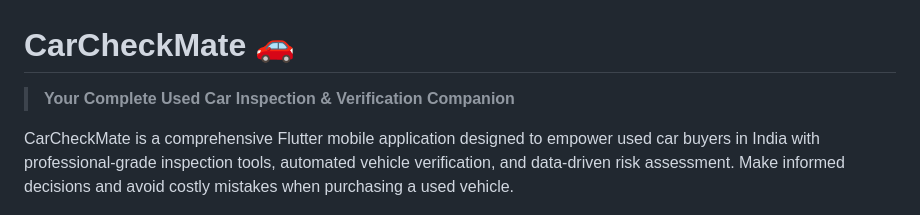
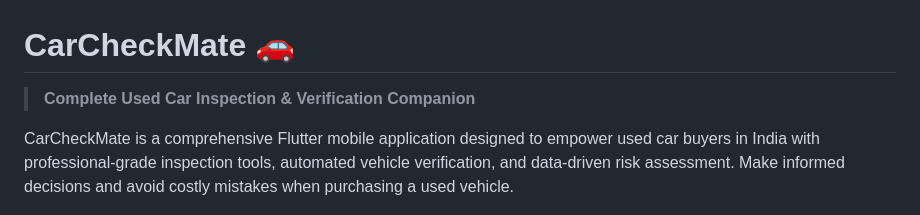
Before and after one commit to Mugil-an/carcheckmate, a Markdown page: README.md, the part around the change. Rendered like a GitHub page.

```diff
--- a/README.md
+++ b/README.md
@@ -1,6 +1,6 @@
 # CarCheckMate 🚗
 
-> **Your Complete Used Car Inspection & Verification Companion**
+> **Complete Used Car Inspection & Verification Companion**
 
 CarCheckMate is a comprehensive Flutter mobile application designed to empower used car buyers in India with professional-grade inspection tools, automated vehicle verification, and data-driven risk assessment. Make informed decisions and avoid costly mistakes when purchasing a used vehicle.
 
```
